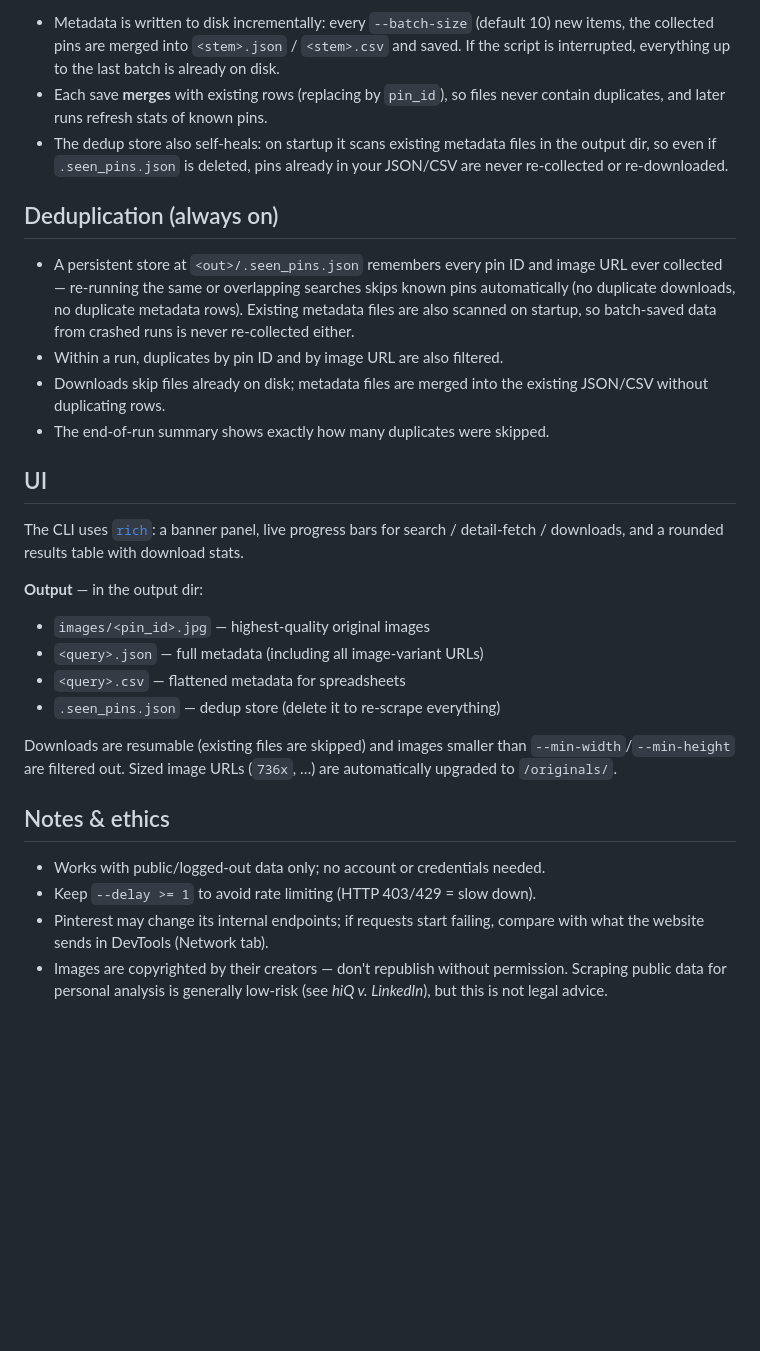
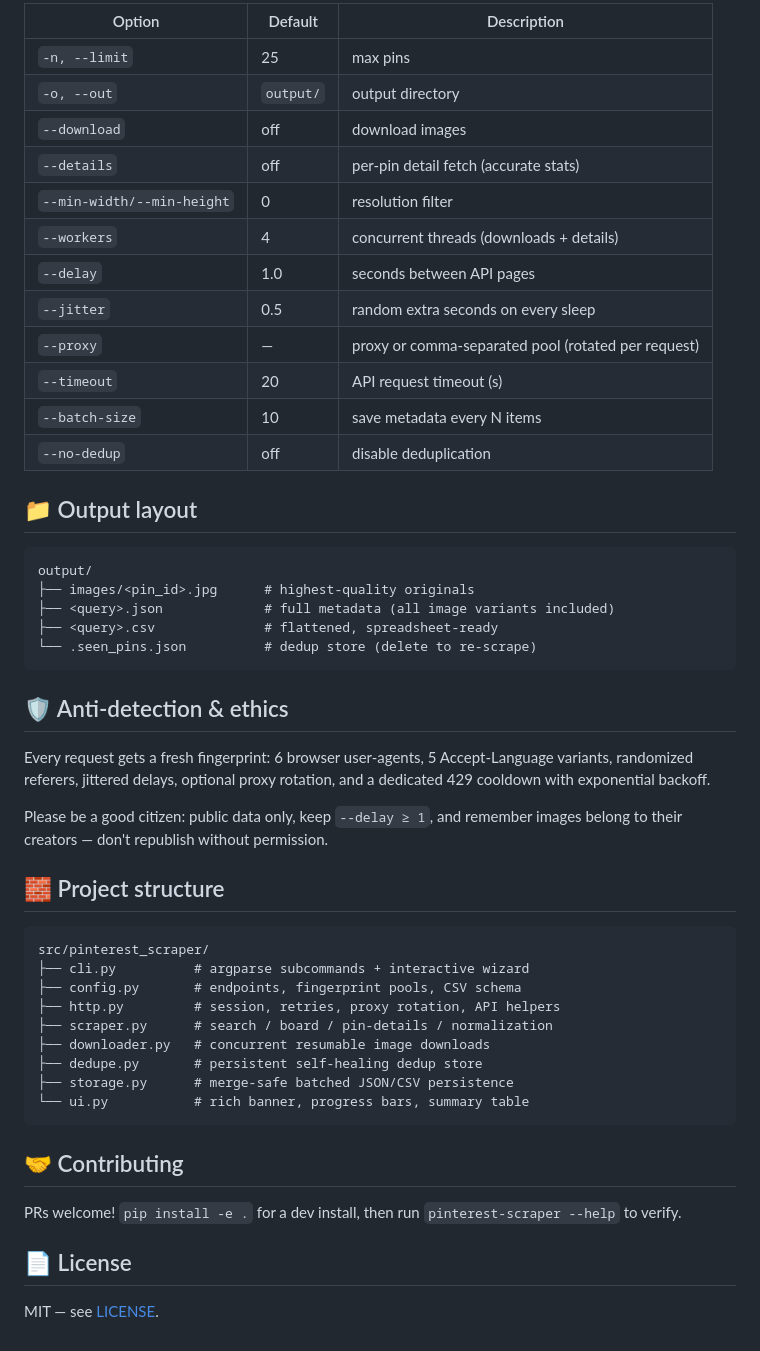
Before and after one commit to raihan-rifat007/Pinterest-Scraper, a Markdown page: README.md, the part around one of its changes. Rendered like a GitHub page; blank space fills up the shorter version.

````diff
--- a/README.md
+++ b/README.md
@@ -78,49 +89,57 @@ default 1), `--jitter` (random extra seconds on every sleep, default 0.5),
 
-- Metadata is written to disk incrementally: every `--batch-size` (default 10)
-  new items, the collected pins are merged into `<stem>.json` / `<stem>.csv`
-  and saved. If the script is interrupted, everything up to the last batch is
-  already on disk.
-- Each save **merges** with existing rows (replacing by `pin_id`), so files
-  never contain duplicates, and later runs refresh stats of known pins.
-- The dedup store also self-heals: on startup it scans existing metadata
-  files in the output dir, so even if `.seen_pins.json` is deleted, pins
-  already in your JSON/CSV are never re-collected or re-downloaded.
+| Option | Default | Description |
+|---|---|---|
+| `-n, --limit` | 25 | max pins |
+| `-o, --out` | `output/` | output directory |
+| `--download` | off | download images |
+| `--details` | off | per-pin detail fetch (accurate stats) |
+| `--min-width/--min-height` | 0 | resolution filter |
+| `--workers` | 4 | concurrent threads (downloads + details) |
+| `--delay` | 1.0 | seconds between API pages |
+| `--jitter` | 0.5 | random extra seconds on every sleep |
+| `--proxy` | — | proxy or comma-separated pool (rotated per request) |
+| `--timeout` | 20 | API request timeout (s) |
+| `--batch-size` | 10 | save metadata every N items |
+| `--no-dedup` | off | disable deduplication |
 
-## Deduplication (always on)
+## 📁 Output layout
 
-- A persistent store at `<out>/.seen_pins.json` remembers every pin ID and
-  image URL ever collected — re-running the same or overlapping searches
-  skips known pins automatically (no duplicate downloads, no duplicate
-  metadata rows). Existing metadata files are also scanned on startup, so
-  batch-saved data from crashed runs is never re-collected either.
-- Within a run, duplicates by pin ID and by image URL are also filtered.
-- Downloads skip files already on disk; metadata files are merged into the
-  existing JSON/CSV without duplicating rows.
-- The end-of-run summary shows exactly how many duplicates were skipped.
+```
+output/
+├── images/<pin_id>.jpg      # highest-quality originals
+├── <query>.json             # full metadata (all image variants included)
+├── <query>.csv              # flattened, spreadsheet-ready
+└── .seen_pins.json          # dedup store (delete to re-scrape)
+```
 
-## UI
+## 🛡 Anti-detection & ethics
 
-The CLI uses [`rich`](https://github.com/Textualize/rich): a banner panel,
-live progress bars for search / detail-fetch / downloads, and a rounded
-results table with download stats.
+Every request gets a fresh fingerprint: 6 browser user-agents, 5
+Accept-Language variants, randomized referers, jittered delays, optional
+proxy rotation, and a dedicated 429 cooldown with exponential backoff.
 
-**Output** — in the output dir:
+Please be a good citizen: public data only, keep `--delay ≥ 1`, and remember
+images belong to their creators — don't republish without permission.
 
-- `images/<pin_id>.jpg` — highest-quality original images
-- `<query>.json` — full metadata (including all image-variant URLs)
-- `<query>.csv` — flattened metadata for spreadsheets
-- `.seen_pins.json` — dedup store (delete it to re-scrape everything)
+## 🧱 Project structure
 
-Downloads are resumable (existing files are skipped) and images smaller than
-`--min-width`/`--min-height` are filtered out. Sized image URLs (`736x`, …)
-are automatically upgraded to `/originals/`.
+```
+src/pinterest_scraper/
+├── cli.py          # argparse subcommands + interactive wizard
+├── config.py       # endpoints, fingerprint pools, CSV schema
+├── http.py         # session, retries, proxy rotation, API helpers
+├── scraper.py      # search / board / pin-details / normalization
+├── downloader.py   # concurrent resumable image downloads
+├── dedupe.py       # persistent self-healing dedup store
+├── storage.py      # merge-safe batched JSON/CSV persistence
+└── ui.py           # rich banner, progress bars, summary table
+```
 
-## Notes & ethics
+## 🤝 Contributing
 
-- Works with public/logged-out data only; no account or credentials needed.
-- Keep `--delay >= 1` to avoid rate limiting (HTTP 403/429 = slow down).
-- Pinterest may change its internal endpoints; if requests start failing,
-  compare with what the website sends in DevTools (Network tab).
-- Images are copyrighted by their creators — don't republish without
-  permission. Scraping public data for personal analysis is generally low-risk
-  (see *hiQ v. LinkedIn*), but this is not legal advice.
+PRs welcome! `pip install -e .` for a dev install, then run
+`pinterest-scraper --help` to verify.
+
+## 📄 License
+
+MIT — see [LICENSE](LICENSE).
````
Also changed, not shown: other parts of README.md (+67 -56 lines).
